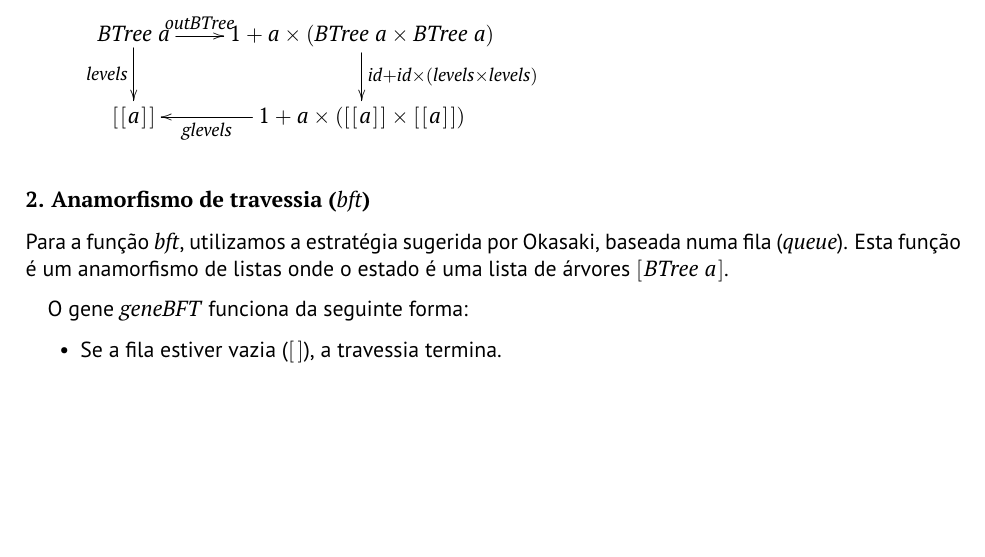
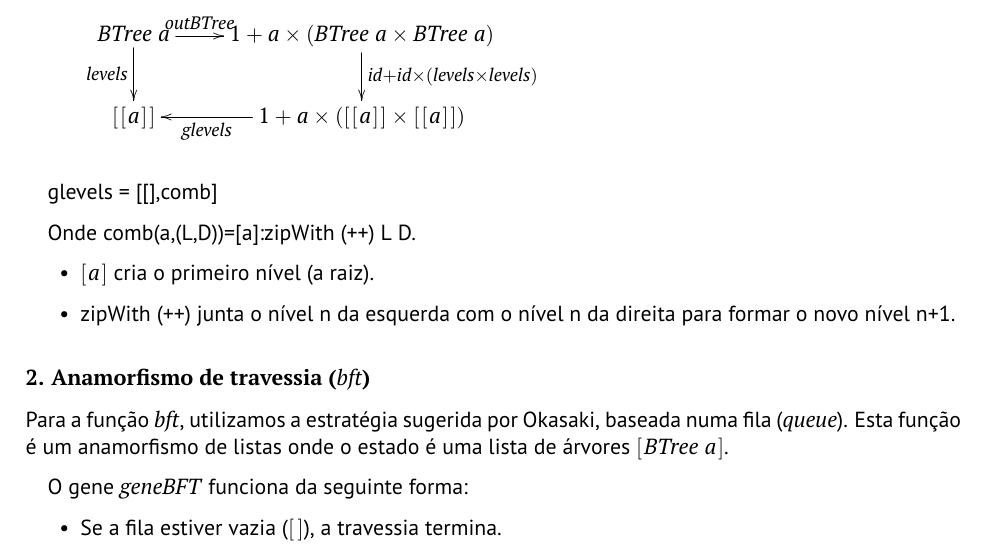
Before and after one commit to yHugoSoares/CP2526, a LaTeX document (cp2526t.tex): part of page 10 of 15 before the commit and part of page 10 of 16 after it, cut so that both start at the same text, the shorter picture padded with empty space. Compiled offline with pdfLaTeX.

Commit message:
fix: small change to problem 1

```diff
--- a/cp2526t.tex
+++ b/cp2526t.tex
@@ -270,7 +270,7 @@
 
 \group{G99}
 \studentA{107293}{Hugo Ferreira Soares }
-\studentB{106}{Francisco Ribeiro Martins }
+\studentB{106902}{Francisco Ribeiro Martins }
 
 %==============================================================================%
 
@@ -928,6 +928,17 @@ O diagrama do catamorfismo é o seguinte:
 }
 \]
 
+glevels = [[],comb]
+
+
+Onde comb(a,(L,D))=[a]:zipWith (++) L D.
+\begin{itemize}
+
+\item \ensuremath{[\mskip1.5mu \Varid{a}\mskip1.5mu]} cria o primeiro nível (a raiz).
+\item zipWith (++) junta o nível n da esquerda com o nível n da direita para formar o novo nível n+1.
+
+\end{itemize}
+
 \subsubsection*{2. Anamorfismo de travessia (\ensuremath{\Varid{bft}})}
 
 Para a função \ensuremath{\Varid{bft}}, utilizamos a estratégia sugerida por Okasaki, baseada numa fila (\ensuremath{\Varid{queue}}).
```
Also changed, not shown: cp2526t.pdf, 4 other files.
